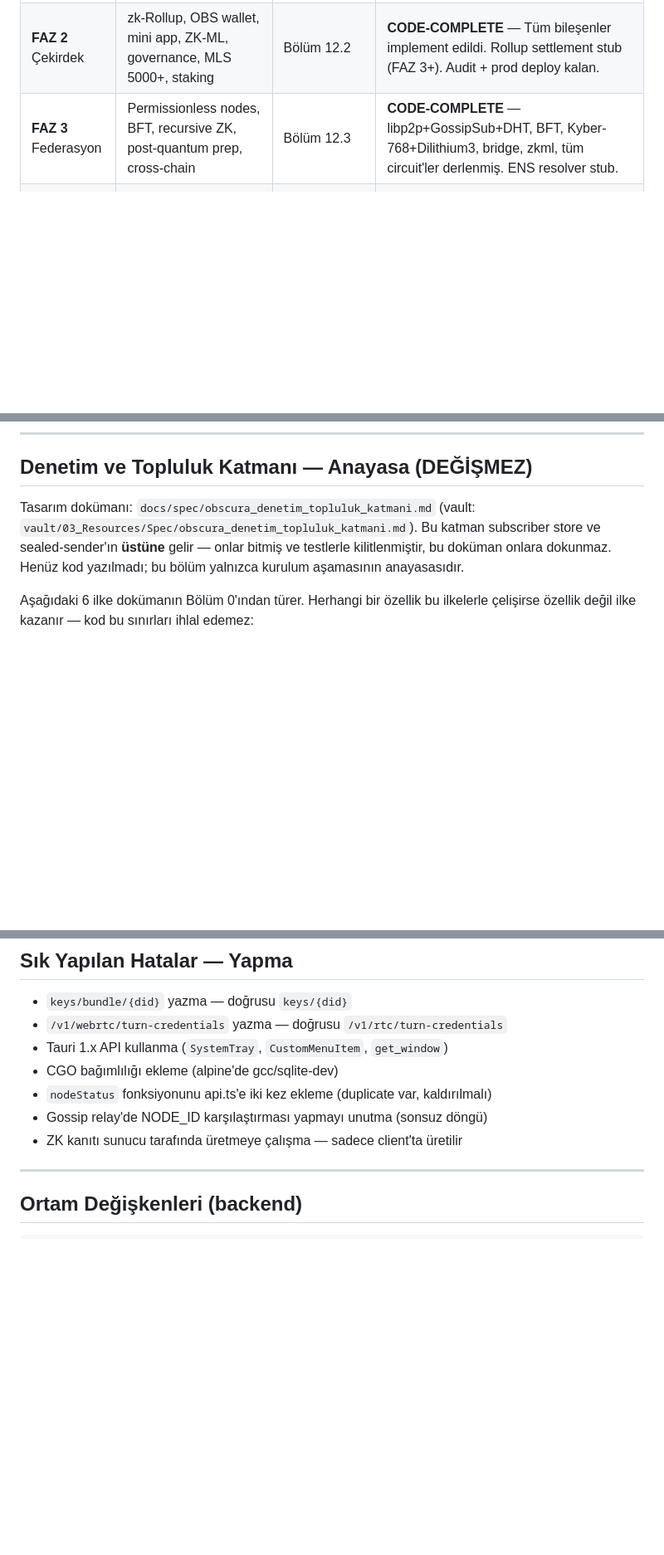
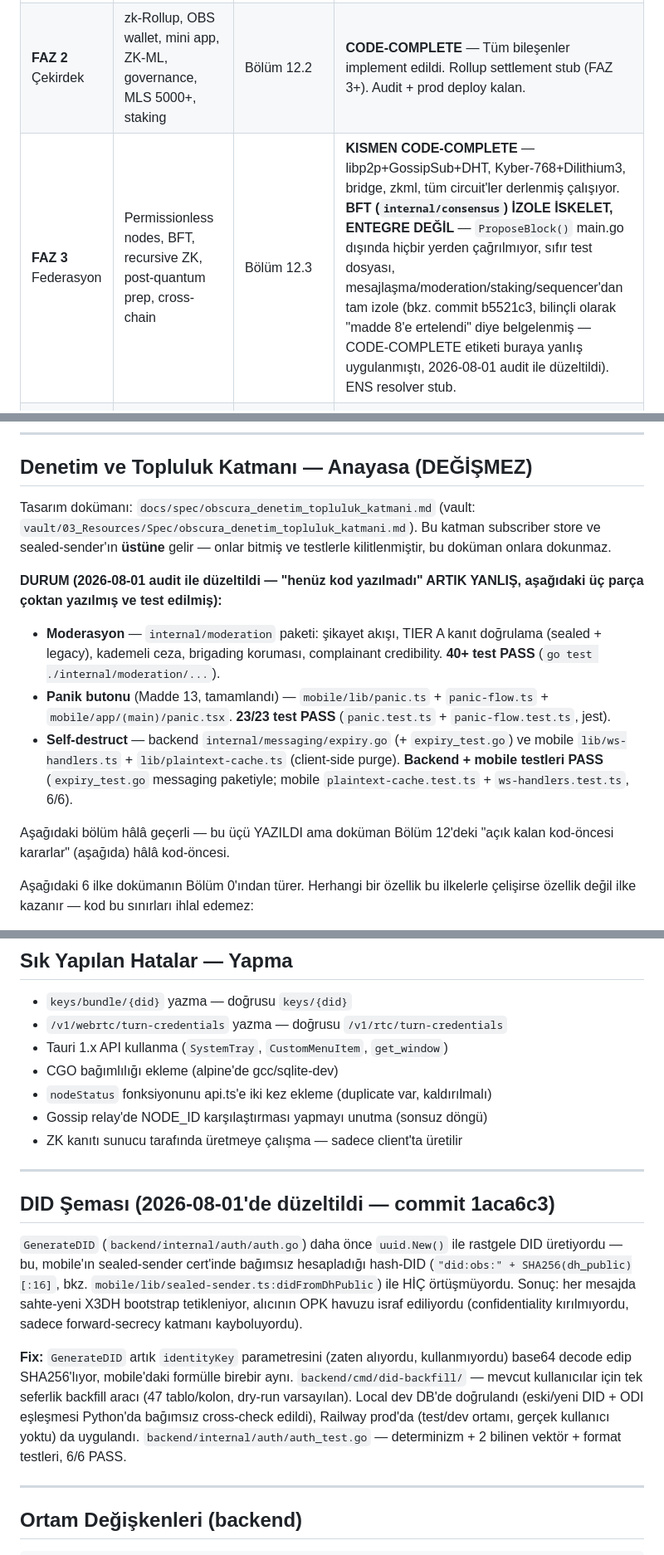
Before and after one commit to DHanBeg/Obscura, a Markdown page: CLAUDE.md, 3 parts joined by grey strips. Shown at 83% size. Drawn GitHub-style; blank space fills up the shorter version.

Commit message:
docs: CLAUDE.md ve Phase-Status.md'yi gerçek koda göre güncelle
Bu oturumda kod/git geçmişi doğrudan doğrulanarak bulunan tutarsızlıklar
düzeltildi — doküman iddiaları değil, çalıştırılan test/build/git log
sonuçları esas alındı:

- BFT/consensus: "CODE-COMPLETE"/"Tendermint-style PBFT ✅" iddiası
  düzeltildi. Gerçek durum: internal/consensus izole iskelet — main.go
  dışında hiçbir yerden import edilmiyor, ProposeBlock() hiçbir yerden
  çağrılmıyor, sıfır test dosyası. Commit b5521c3 zaten bunu "bilinçli
  devre dışı, madde 8'e ertelendi" diye belgelemişti; doküman buna
  yetişmemişti. Her iki dosyada da (CLAUDE.md FAZ 3 tablosu,
  Phase-Status.md FAZ 3 tablosu) tutarlı şekilde düzeltildi.

- Denetim/Topluluk Katmanı: CLAUDE.md'nin "henüz kod yazılmadı" iddiası
  yanlıştı. Moderasyon (internal/moderation, 40+ test PASS), panik
  butonu (Madde 13 tamamlandı, mobile/lib/panic*.ts, 23/23 test PASS),
  self-destruct (internal/messaging/expiry.go + mobile ws-handlers/
  plaintext-cache, backend+mobile testleri PASS) — üçü de yazılmış ve
  test edilmiş, paket adları ve test sonuçlarıyla belgelendi.

- DID şeması: GenerateDID artık uuid.New() değil SHA256(identity_key)
  kullanıyor (commit 1aca6c3) — CLAUDE.md'ye yeni bölüm eklendi.

- Bridge: Phase-Status.md'nin "gerçek gönderim henüz yapılmadı" satırı
  güncel değildi. Gerçek DOT gönderimi bu oturumda test edildi ve PASS
  etti (finalized tx, +10 PAS bakiye artışı), Go tarafı commit 0bedc0f'te.

- Sealed-sender: yeni doğrulama notu eklendi — commit edilmeden silinmiş
  bulunan dosyalar restore edildi (HEAD ile sıfır fark), gerçek
  crypto-cli subprocess ile roundtrip testleri PASS, mobile e2e.ts
  wiring'i doğrulandı.

- Deploy durumu: yeni bölüm — backend Railway'de canlı ve dışarıdan
  erişilebilir doğrulandı (HTTP 200, /v1/node/status). Test/dev ortamı,
  gerçek kullanıcı yok. Eksik production secret'ları (NODE_INTERNAL_SECRET,
  TURN_SECRET, OBSCURA_SUBSCRIBER_KEY, OBSCURA_MESSAGE_OWNER_PEPPER,
  OBSCURA_PHONE_PEPPER) not düşüldü — hâlâ dev fallback kullanıyorlar.

Her iki dosyanın "son güncelleme" tarihi de bugüne çekildi.

Co-Authored-By: Claude Sonnet 5 <noreply@anthropic.com>

```diff
--- a/CLAUDE.md
+++ b/CLAUDE.md
@@ -19,7 +19,7 @@ Spec'te (Bölüm 12) tanımlı 4 faz var. "FAZ 3 bitti" demek = spec'in FAZ 3 de
 |---|---|---|---|
 | **FAZ 1** MVP | 5-node, E2EE Signal, MLS basic, Flutter, OTP, kredi, ZK-ID basic, P2P call, ZK Circom basic | Bölüm 12.1 | **CODE-COMPLETE + AUDIT-CLEAN (ADR-0008 + ADR-0009)** — 9/10 ✅, 1/10 ⚪ kabul sapma. 6 critical güvenlik bug'ı post-audit ile düzeltildi. Production GA için 7-gün uptime + 10k user smoke + 11 deferred medium/low kalan. |
 | **FAZ 2** Çekirdek | zk-Rollup, OBS wallet, mini app, ZK-ML, governance, MLS 5000+, staking | Bölüm 12.2 | **CODE-COMPLETE** — Tüm bileşenler implement edildi. Rollup settlement stub (FAZ 3+). Audit + prod deploy kalan. |
-| **FAZ 3** Federasyon | Permissionless nodes, BFT, recursive ZK, post-quantum prep, cross-chain | Bölüm 12.3 | **CODE-COMPLETE** — libp2p+GossipSub+DHT, BFT, Kyber-768+Dilithium3, bridge, zkml, tüm circuit'ler derlenmiş. ENS resolver stub. |
+| **FAZ 3** Federasyon | Permissionless nodes, BFT, recursive ZK, post-quantum prep, cross-chain | Bölüm 12.3 | **KISMEN CODE-COMPLETE** — libp2p+GossipSub+DHT, Kyber-768+Dilithium3, bridge, zkml, tüm circuit'ler derlenmiş çalışıyor. **BFT (`internal/consensus`) İZOLE İSKELET, ENTEGRE DEĞİL** — `ProposeBlock()` main.go dışında hiçbir yerden çağrılmıyor, sıfır test dosyası, mesajlaşma/moderation/staking/sequencer'dan tam izole (bkz. commit b5521c3, bilinçli olarak "madde 8'e ertelendi" diye belgelenmiş — CODE-COMPLETE etiketi buraya yanlış uygulanmıştı, 2026-08-01 audit ile düzeltildi). ENS resolver stub. |
 | **FAZ 4** Otonomi | Full DAO, quantum crypto, AI optimization, sequencer decentralization, GPS+ZK | Bölüm 12.4 | **CODE-COMPLETE** — Backend, frontend, mobile, WASM ZK, MLS CLI hepsi tamamlandı. GPU ZK feature flag arkasında. |
 
 **Hatalı geçmiş:** Önceki oturumlarda kendi içimde işi 3 parçaya böldüm (handler→client→tooling) ve "FAZ 3 bitti" dedim. Bu YANLIŞTI. Spec FAZ'ları farklı.
@@ -292,7 +292,14 @@ Her UI işinde sırayla çağır:
 
 ## Denetim ve Topluluk Katmanı — Anayasa (DEĞİŞMEZ)
 
-Tasarım dokümanı: `docs/spec/obscura_denetim_topluluk_katmani.md` (vault: `vault/03_Resources/Spec/obscura_denetim_topluluk_katmani.md`). Bu katman subscriber store ve sealed-sender'ın **üstüne** gelir — onlar bitmiş ve testlerle kilitlenmiştir, bu doküman onlara dokunmaz. Henüz kod yazılmadı; bu bölüm yalnızca kurulum aşamasının anayasasıdır.
+Tasarım dokümanı: `docs/spec/obscura_denetim_topluluk_katmani.md` (vault: `vault/03_Resources/Spec/obscura_denetim_topluluk_katmani.md`). Bu katman subscriber store ve sealed-sender'ın **üstüne** gelir — onlar bitmiş ve testlerle kilitlenmiştir, bu doküman onlara dokunmaz.
+
+**DURUM (2026-08-01 audit ile düzeltildi — "henüz kod yazılmadı" ARTIK YANLIŞ, aşağıdaki üç parça çoktan yazılmış ve test edilmiş):**
+- **Moderasyon** — `internal/moderation` paketi: şikayet akışı, TIER A kanıt doğrulama (sealed + legacy), kademeli ceza, brigading koruması, complainant credibility. **40+ test PASS** (`go test ./internal/moderation/...`).
+- **Panik butonu** (Madde 13, tamamlandı) — `mobile/lib/panic.ts` + `panic-flow.ts` + `mobile/app/(main)/panic.tsx`. **23/23 test PASS** (`panic.test.ts` + `panic-flow.test.ts`, jest).
+- **Self-destruct** — backend `internal/messaging/expiry.go` (+ `expiry_test.go`) ve mobile `lib/ws-handlers.ts` + `lib/plaintext-cache.ts` (client-side purge). **Backend + mobile testleri PASS** (`expiry_test.go` messaging paketiyle; mobile `plaintext-cache.test.ts` + `ws-handlers.test.ts`, 6/6).
+
+Aşağıdaki bölüm hâlâ geçerli — bu üçü YAZILDI ama doküman Bölüm 12'deki "açık kalan kod-öncesi kararlar" (aşağıda) hâlâ kod-öncesi.
 
 Aşağıdaki 6 ilke dokümanın Bölüm 0'ından türer. Herhangi bir özellik bu ilkelerle çelişirse özellik değil ilke kazanır — kod bu sınırları ihlal edemez:
 
@@ -316,6 +323,14 @@ Aşağıdaki 6 ilke dokümanın Bölüm 0'ından türer. Herhangi bir özellik b
 - `nodeStatus` fonksiyonunu api.ts'e iki kez ekleme (duplicate var, kaldırılmalı)
 - Gossip relay'de NODE_ID karşılaştırması yapmayı unutma (sonsuz döngü)
 - ZK kanıtı sunucu tarafında üretmeye çalışma — sadece client'ta üretilir
+
+---
+
+## DID Şeması (2026-08-01'de düzeltildi — commit 1aca6c3)
+
+`GenerateDID` (`backend/internal/auth/auth.go`) daha önce `uuid.New()` ile rastgele DID üretiyordu — bu, mobile'ın sealed-sender cert'inde bağımsız hesapladığı hash-DID (`"did:obs:" + SHA256(dh_public)[:16]`, bkz. `mobile/lib/sealed-sender.ts:didFromDhPublic`) ile HİÇ örtüşmüyordu. Sonuç: her mesajda sahte-yeni X3DH bootstrap tetikleniyor, alıcının OPK havuzu israf ediliyordu (confidentiality kırılmıyordu, sadece forward-secrecy katmanı kayboluyordu).
+
+**Fix:** `GenerateDID` artık `identityKey` parametresini (zaten alıyordu, kullanmıyordu) base64 decode edip SHA256'lıyor, mobile'daki formülle birebir aynı. `backend/cmd/did-backfill/` — mevcut kullanıcılar için tek seferlik backfill aracı (47 tablo/kolon, dry-run varsayılan). Local dev DB'de doğrulandı (eski/yeni DID + ODI eşleşmesi Python'da bağımsız cross-check edildi), Railway prod'da (test/dev ortamı, gerçek kullanıcı yoktu) da uygulandı. `backend/internal/auth/auth_test.go` — determinizm + 2 bilinen vektör + format testleri, 6/6 PASS.
 
 ---
 
```
Also changed, not shown: other parts of CLAUDE.md (+1 -1 lines), 1 other file.
